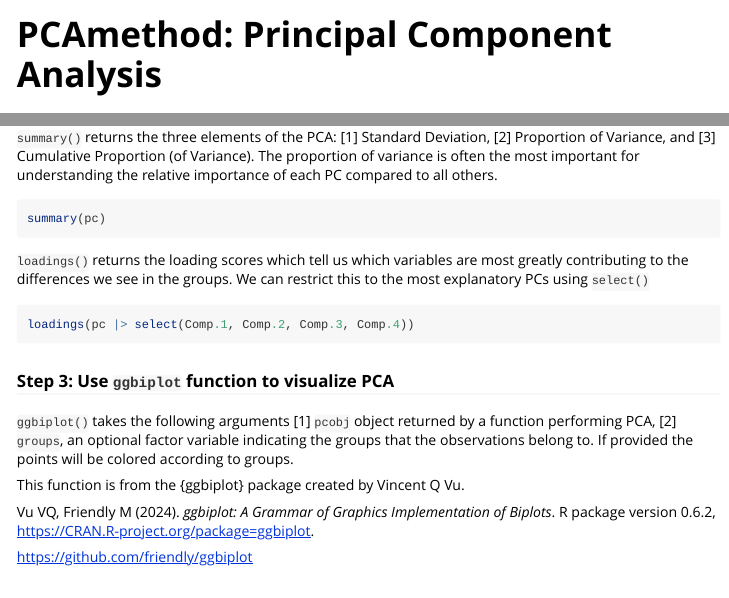
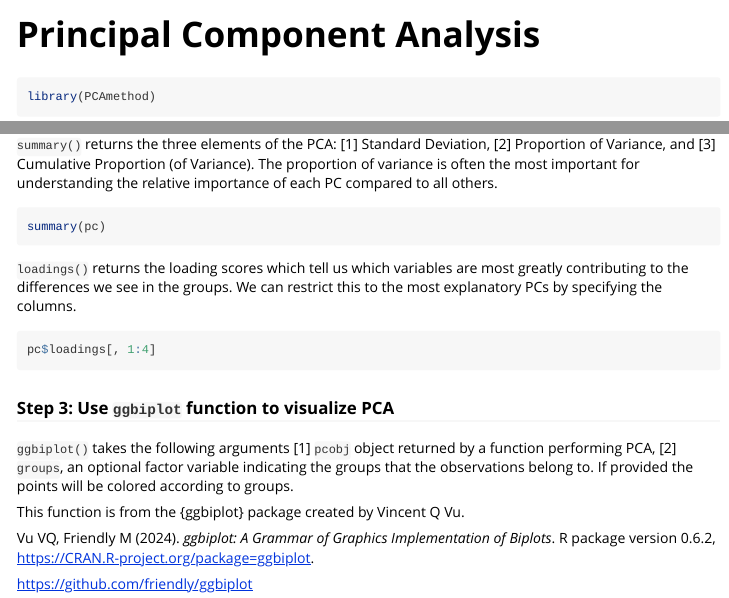
Before and after one commit to kierstenbell/PCAmethod-Kiersten, an R Markdown document (vignettes/PCAmethod.Rmd): the page in a window 1100 px wide, from its top, and a second part further down, joined at a grey line. Rendered offline with R 4.5, knitr and Pandoc, with nearby package versions; the code chunks are not run, so their results and figures are left out; long lines of code are wrapped.

Commit message:
loadings commit

````diff
--- a/vignettes/PCAmethod.Rmd
+++ b/vignettes/PCAmethod.Rmd
@@ -1,5 +1,5 @@
 ---
-title: "PCAmethod: Principal Component Analysis"
+title: "Principal Component Analysis"
 output: rmarkdown::html_vignette
 vignette: >
   %\VignetteIndexEntry{Principal Component Analysis}
@@ -249,10 +249,10 @@ summary(pc)
 
 `loadings()` returns the loading scores which tell us which variables are most
 greatly contributing to the differences we see in the groups. We can restrict
-this to the most explanatory PCs using `select()`
+this to the most explanatory PCs by specifying the columns.
 
 ```{r}
-loadings(pc |> select(Comp.1, Comp.2, Comp.3, Comp.4))
+pc$loadings[, 1:4]
 ```
 
 ### Step 3: Use `ggbiplot` function to visualize PCA
````
